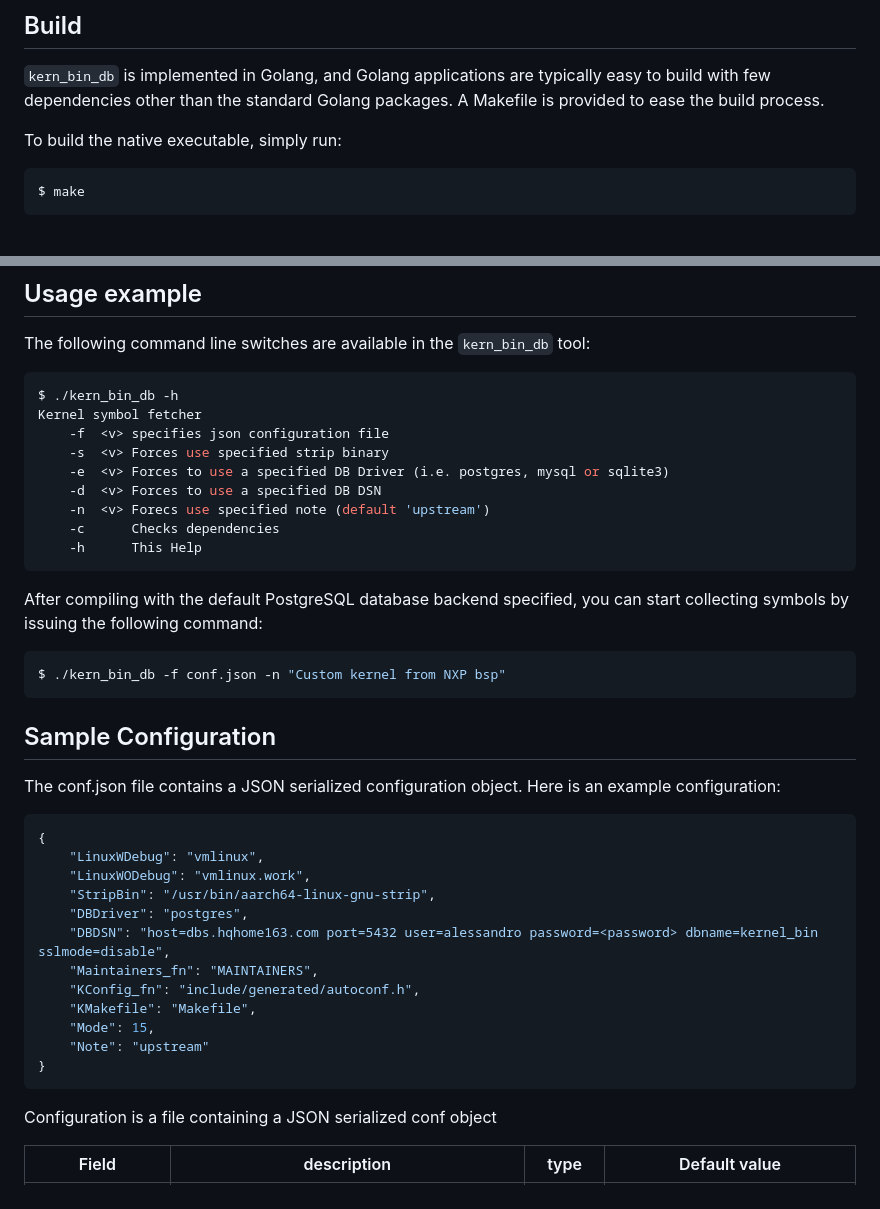
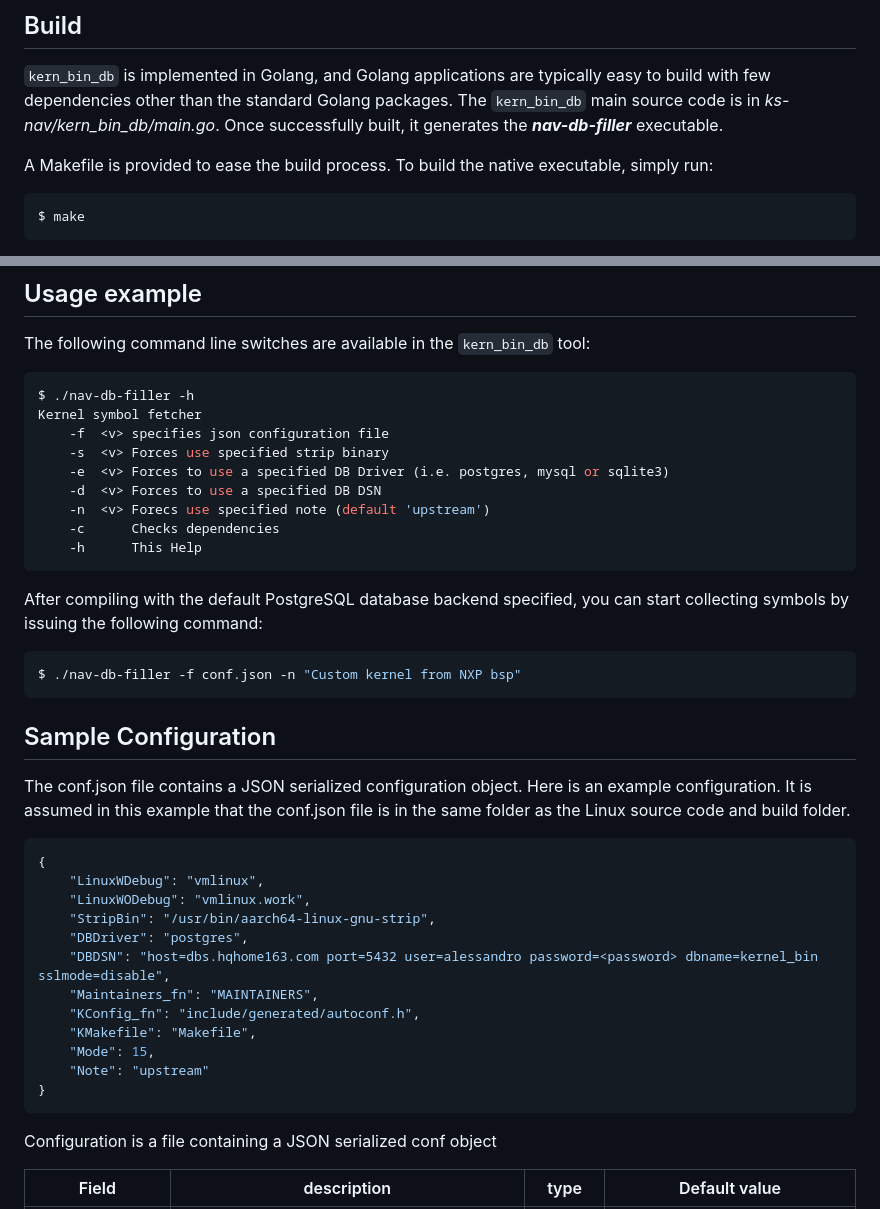
Before and after one commit to elisa-tech/ks-nav, a Markdown page: kern_bin_db/README.md, 2 parts joined by grey strips. GitHub-like rendering.

Commit message:
kern_bin_db/README: Executable for kern_bin_db has been updated to nav-db-filler
Signed-off-by: Jeannette Nounagnon <djn4space@gmail.com>

````diff
--- a/kern_bin_db/README.md
+++ b/kern_bin_db/README.md
@@ -37,8 +37,10 @@ any command to the tool. Last known version:
 
 `kern_bin_db` is implemented in Golang, and Golang applications are typically
 easy to build with few dependencies other than the standard Golang packages.
+The `kern_bin_db` main source code is in *ks-nav/kern_bin_db/main.go*.
+Once successfully built, it generates the ***nav-db-filler*** executable.
+
 A Makefile is provided to ease the build process.
-
 To build the native executable, simply run:
 
 ```bash
@@ -58,7 +60,7 @@ $ make upx
 The following command line switches are available in the `kern_bin_db` tool:
 
 ```bash
-$ ./kern_bin_db -h
+$ ./nav-db-filler -h
 Kernel symbol fetcher
 	-f	<v>	specifies json configuration file
 	-s	<v>	Forces use specified strip binary
@@ -73,13 +75,13 @@ After compiling with the default PostgreSQL database backend specified, you
 can start collecting symbols by issuing the following command:
 
 ```bash
-$ ./kern_bin_db -f conf.json -n "Custom kernel from NXP bsp"
+$ ./nav-db-filler -f conf.json -n "Custom kernel from NXP bsp"
 ```
 
 ## Sample Configuration
 
 The conf.json file contains a JSON serialized configuration object.
-Here is an example configuration:
+Here is an example configuration. It is assumed in this example that the conf.json file is in the same folder as the Linux source code and build folder.
 
 ```json
 {
@@ -95,6 +97,7 @@ Here is an example configuration:
     "Note": "upstream"
 }
 ```
+
 Configuration is a file containing a JSON serialized conf object
 
 |Field         |description                                                                         |type    |Default value               |
````
